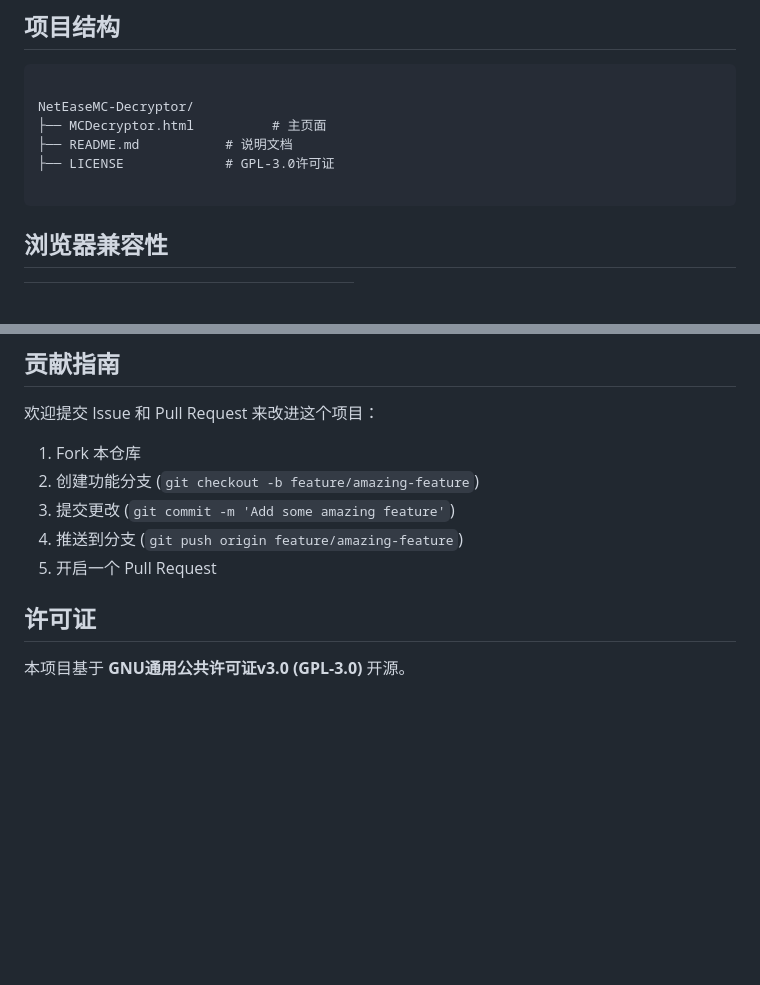
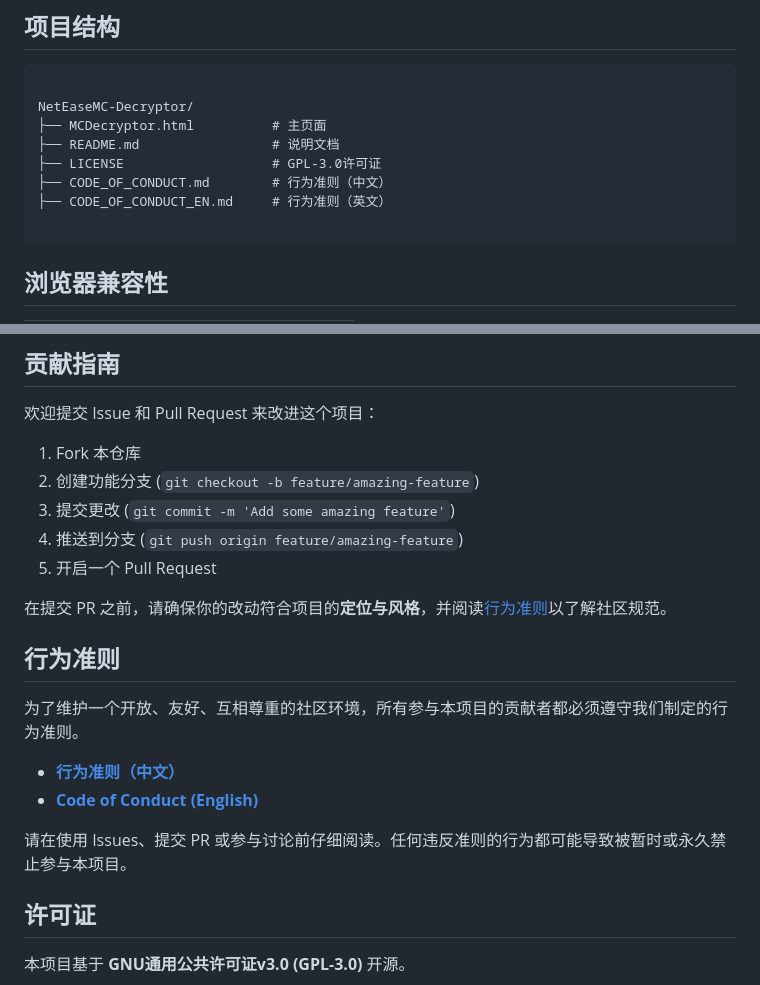
Before and after one commit to ihaiming/NetEaseMC-Decryptor, a Markdown page: README.md, 2 parts joined by grey strips. GitHub-like rendering; blank space fills up the shorter version.

````diff
--- a/README.md
+++ b/README.md
@@ -133,8 +133,10 @@ git clone https://github.com/ihaiming/NetEaseMC-Decryptor.git
 
 NetEaseMC-Decryptor/
 ├── MCDecryptor.html          # 主页面
-├── README.md           # 说明文档
-├── LICENSE             # GPL-3.0许可证
+├── README.md                 # 说明文档
+├── LICENSE                   # GPL-3.0许可证
+├── CODE_OF_CONDUCT.md        # 行为准则（中文）
+├── CODE_OF_CONDUCT_EN.md     # 行为准则（英文）
 
 ```
 
@@ -157,6 +159,17 @@ NetEaseMC-Decryptor/
 3. 提交更改 (`git commit -m 'Add some amazing feature'`)
 4. 推送到分支 (`git push origin feature/amazing-feature`)
 5. 开启一个 Pull Request
+
+在提交 PR 之前，请确保你的改动符合项目的**定位与风格**，并阅读[行为准则](#行为准则)以了解社区规范。
+
+## 行为准则
+
+为了维护一个开放、友好、互相尊重的社区环境，所有参与本项目的贡献者都必须遵守我们制定的行为准则。
+
+- **[行为准则（中文）](CODE_OF_CONDUCT.md)**
+- **[Code of Conduct (English)](CODE_OF_CONDUCT_EN.md)**
+
+请在使用 Issues、提交 PR 或参与讨论前仔细阅读。任何违反准则的行为都可能导致被暂时或永久禁止参与本项目。
 
 ## 许可证
 
````
